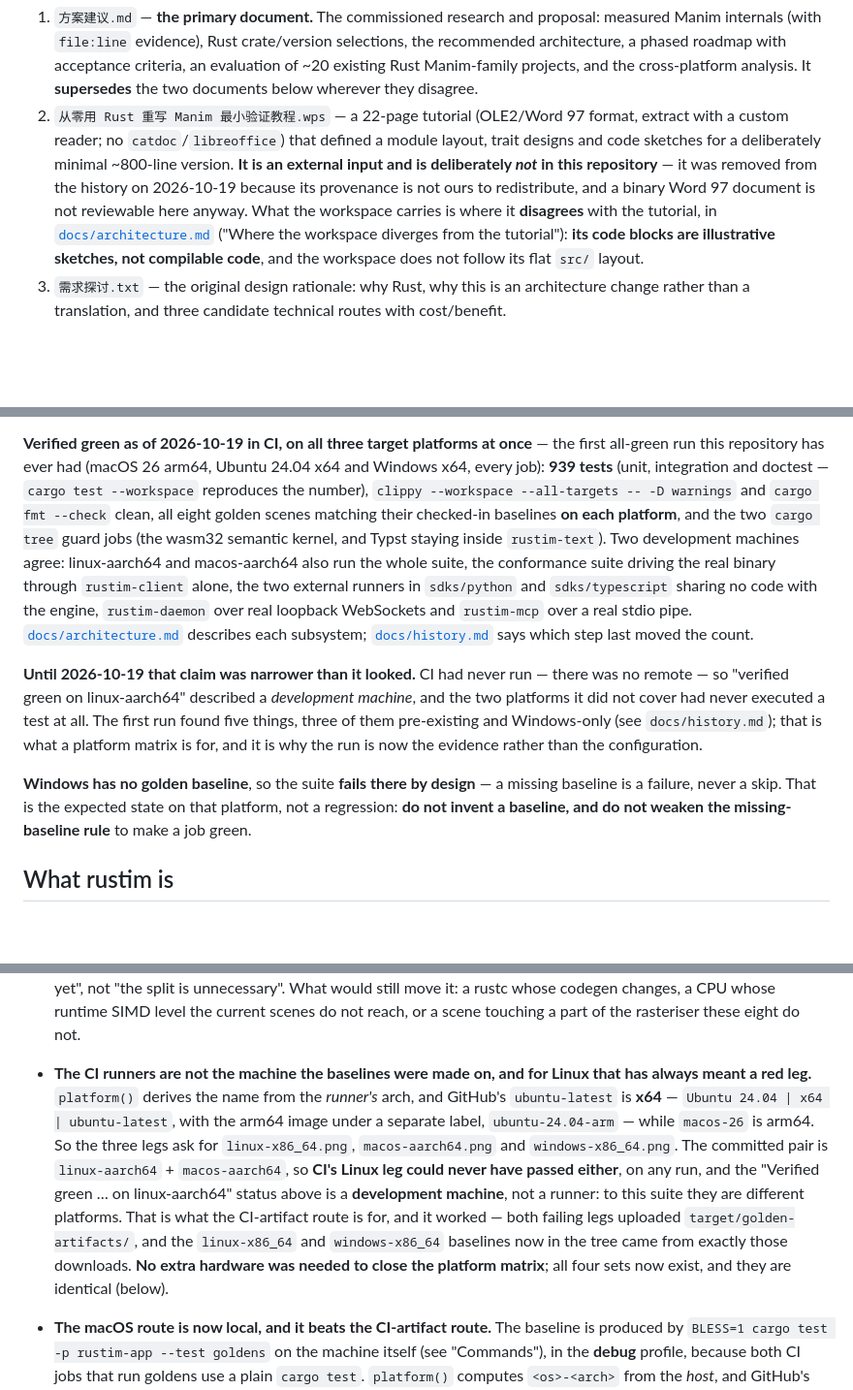
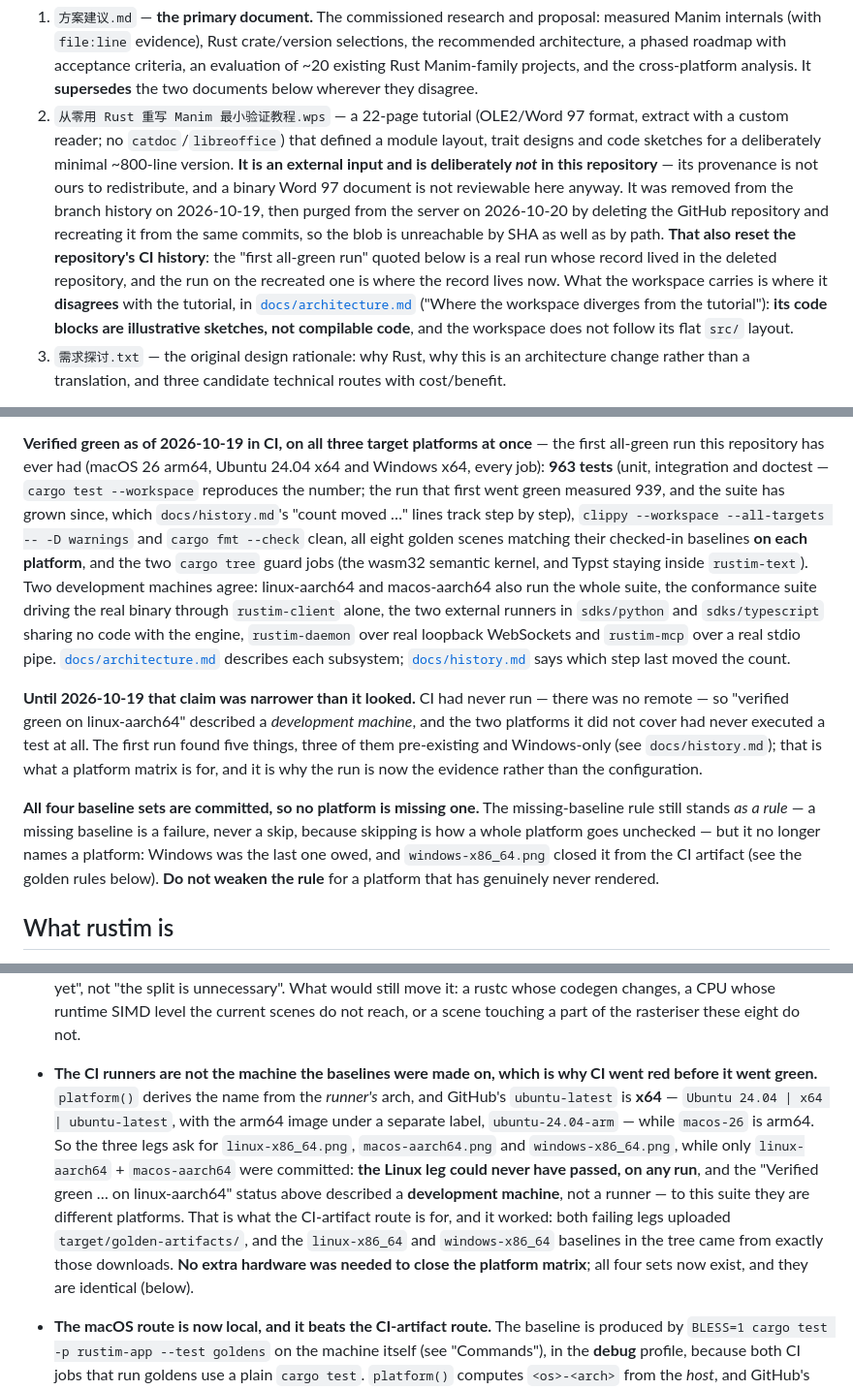
Before and after one commit to pinewaves8/rustim, a Markdown page: CLAUDE.md, 3 parts joined by grey strips. Shown at 97% size. Drawn GitHub-style; blank space fills up the shorter version.

Commit message:
docs: the baselines stopped being a platform story, and the count caught up
Six places still said Windows had no golden baseline and that the suite
failed there by design. All four sets have been committed since the CI
artifact closed the matrix, so CLAUDE.md contradicted itself — the
"four platforms, one image" bullet three paragraphs later said so — and
it contradicted docs/history.md, which records the item as closed.

Also: the test count said 939 where the suite is 963, a number
docs/history.md's own last entry already carried; docs/history.md is a
changelog and the entry that landed the count was ahead of the summary.

And the .wps paragraph now says what actually happened to it: removed
from the branch history on 2026-10-19, then purged from the server on
2026-10-20 by deleting and recreating the repository — which also reset
the CI history the "first all-green run" sentence points at.

No Rust changed; the fix is that the entry point stops telling every
new session something untrue.

Co-Authored-By: Claude Code <noreply@anthropic.com>

```diff
--- a/CLAUDE.md
+++ b/CLAUDE.md
@@ -26,9 +26,13 @@ probes are the evidence for every number quoted in this file and in `方案建
 2. `从零用 Rust 重写 Manim 最小验证教程.wps` — a 22-page tutorial (OLE2/Word 97 format, extract with a
    custom reader; no `catdoc`/`libreoffice`) that defined a module layout, trait designs and code
    sketches for a deliberately minimal ~800-line version. **It is an external input and is
-   deliberately *not* in this repository** — it was removed from the history on 2026-10-19 because
-   its provenance is not ours to redistribute, and a binary Word 97 document is not reviewable here
-   anyway. What the workspace carries is where it **disagrees** with the tutorial, in
+   deliberately *not* in this repository** — its provenance is not ours to redistribute, and a binary
+   Word 97 document is not reviewable here anyway. It was removed from the branch history on
+   2026-10-19, then purged from the server on 2026-10-20 by deleting the GitHub repository and
+   recreating it from the same commits, so the blob is unreachable by SHA as well as by path.
+   **That also reset the repository's CI history**: the "first all-green run" quoted below is a real
+   run whose record lived in the deleted repository, and the run on the recreated one is where the
+   record lives now. What the workspace carries is where it **disagrees** with the tutorial, in
    [`docs/architecture.md`](docs/architecture.md) ("Where the workspace diverges from the
    tutorial"): **its code blocks are illustrative sketches, not compilable code**, and the workspace
    does not follow its flat `src/` layout.
@@ -56,7 +60,9 @@ manual is a user-facing wrong answer that nothing in CI reads. "Confirmed by a d
 
 **Verified green as of 2026-10-19 in CI, on all three target platforms at once** — the first
 all-green run this repository has ever had (macOS 26 arm64, Ubuntu 24.04 x64 and Windows x64, every
-job): **939 tests** (unit, integration and doctest — `cargo test --workspace` reproduces the number),
+job): **963 tests** (unit, integration and doctest — `cargo test --workspace` reproduces the number;
+the run that first went green measured 939, and the suite has grown since, which
+`docs/history.md`'s "count moved …" lines track step by step),
 `clippy --workspace --all-targets -- -D warnings` and `cargo fmt --check` clean, all eight golden
 scenes matching their checked-in baselines **on each platform**, and the two `cargo tree` guard jobs
 (the wasm32 semantic kernel, and Typst staying inside `rustim-text`). Two development machines agree:
@@ -73,9 +79,11 @@ not cover had never executed a test at all. The first run found five things, thr
 pre-existing and Windows-only (see `docs/history.md`); that is what a platform matrix is for, and it
 is why the run is now the evidence rather than the configuration.
 
-**Windows has no golden baseline**, so the suite **fails there by design** — a missing baseline is a
-failure, never a skip. That is the expected state on that platform, not a regression: **do not invent
-a baseline, and do not weaken the missing-baseline rule** to make a job green.
+**All four baseline sets are committed, so no platform is missing one.** The missing-baseline rule
+still stands *as a rule* — a missing baseline is a failure, never a skip, because skipping is how a
+whole platform goes unchecked — but it no longer names a platform: Windows was the last one owed, and
+`windows-x86_64.png` closed it from the CI artifact (see the golden rules below). **Do not weaken the
+rule** for a platform that has genuinely never rendered.
 
 ## What rustim is
 
@@ -335,17 +343,17 @@ every scene the `--scene` registry offers and compares the render, pixel by pixe
   reading is "the effect it guards against has not been seen yet", not "the split is unnecessary".
   What would still move it: a rustc whose codegen changes, a CPU whose runtime SIMD level the
   current scenes do not reach, or a scene touching a part of the rasteriser these eight do not.
-- **The CI runners are not the machine the baselines were made on, and for Linux that has always
-  meant a red leg.** `platform()` derives the name from the *runner's* arch, and GitHub's
-  `ubuntu-latest` is **x64** — `Ubuntu 24.04 | x64 | ubuntu-latest`, with the arm64 image under a
-  separate label, `ubuntu-24.04-arm` — while `macos-26` is arm64. So the three legs ask for
-  `linux-x86_64.png`, `macos-aarch64.png` and `windows-x86_64.png`. The committed pair is
-  `linux-aarch64` + `macos-aarch64`, so **CI's Linux leg could never have passed either**, on any
-  run, and the "Verified green … on linux-aarch64" status above is a **development machine**, not a
-  runner: to this suite they are different platforms. That is what the CI-artifact route is for, and
-  it worked — both failing legs uploaded `target/golden-artifacts/`, and the `linux-x86_64` and
-  `windows-x86_64` baselines now in the tree came from exactly those downloads. **No extra hardware
-  was needed to close the platform matrix**; all four sets now exist, and they are identical (below).
+- **The CI runners are not the machine the baselines were made on, which is why CI went red before it
+  went green.** `platform()` derives the name from the *runner's* arch, and GitHub's `ubuntu-latest`
+  is **x64** — `Ubuntu 24.04 | x64 | ubuntu-latest`, with the arm64 image under a separate label,
+  `ubuntu-24.04-arm` — while `macos-26` is arm64. So the three legs ask for `linux-x86_64.png`,
+  `macos-aarch64.png` and `windows-x86_64.png`, while only `linux-aarch64` + `macos-aarch64` were
+  committed: **the Linux leg could never have passed, on any run**, and the "Verified green … on
+  linux-aarch64" status above described a **development machine**, not a runner — to this suite they
+  are different platforms. That is what the CI-artifact route is for, and it worked: both failing legs
+  uploaded `target/golden-artifacts/`, and the `linux-x86_64` and `windows-x86_64` baselines in the
+  tree came from exactly those downloads. **No extra hardware was needed to close the platform
+  matrix**; all four sets now exist, and they are identical (below).
 - **The macOS route is now local, and it beats the CI-artifact route.** The baseline is produced by
   `BLESS=1 cargo test -p rustim-app --test goldens` on the machine itself (see "Commands"), in the
   **debug** profile, because both CI jobs that run goldens use a plain `cargo test`. `platform()`
```
Also changed, not shown: other parts of CLAUDE.md (+5 -5 lines), docs/ai-integration.md (+1 -1 lines), docs/history.md (+3 -3 lines).
